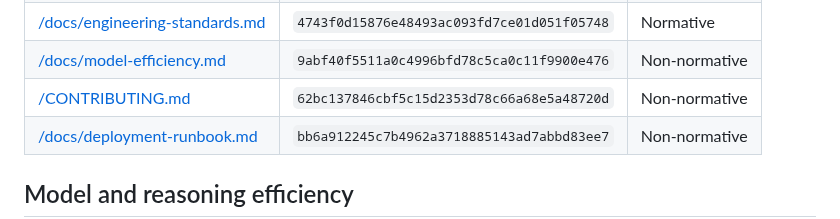
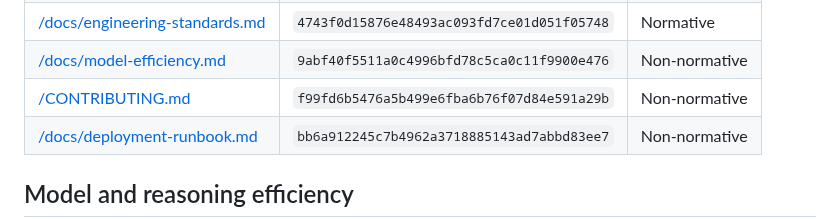
Before and after one commit to JustApu/CheckYourAmbulance, a Markdown page: AGENTS.md, the part around the change. Rendered like a GitHub page.

```diff
--- a/AGENTS.md
+++ b/AGENTS.md
@@ -41,7 +41,7 @@ For committed content, obtain the ID from the repository root with `git rev-pars
 | [/docs/review.md](docs/review.md) | `4a0964ec9c600b5730e8b752ed97cc63f3ad8c98` | Normative |
 | [/docs/engineering-standards.md](docs/engineering-standards.md) | `4743f0d15876e48493ac093fd7ce01d051f05748` | Normative |
 | [/docs/model-efficiency.md](docs/model-efficiency.md) | `9abf40f5511a0c4996bfd78c5ca0c11f9900e476` | Non-normative |
-| [/CONTRIBUTING.md](CONTRIBUTING.md) | `62bc137846cbf5c15d2353d78c66a68e5a48720d` | Non-normative |
+| [/CONTRIBUTING.md](CONTRIBUTING.md) | `f99fd6b5476a5b499e6fba6b76f07d84e591a29b` | Non-normative |
 | [/docs/deployment-runbook.md](docs/deployment-runbook.md) | `bb6a912245c7b4962a3718885143ad7abbd83ee7` | Non-normative |
 
 ## Model and reasoning efficiency
```
Also changed, not shown: CONTRIBUTING.md (+2 -2 lines).
